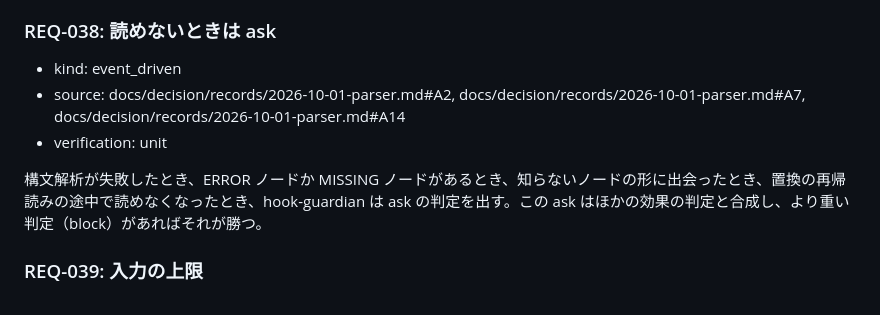
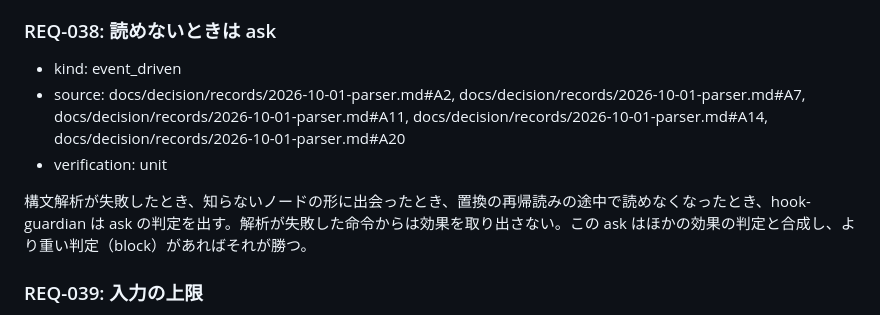
Before and after one commit to ba0918/command-guardian, a Markdown page: docs/ir/parser.md, the part around the change. Drawn GitHub-style.

```diff
--- a/docs/ir/parser.md
+++ b/docs/ir/parser.md
@@ -42,10 +42,10 @@
 ### REQ-038: 読めないときは ask
 
 - kind: event_driven
-- source: docs/decision/records/2026-10-01-parser.md#A2, docs/decision/records/2026-10-01-parser.md#A7, docs/decision/records/2026-10-01-parser.md#A14
+- source: docs/decision/records/2026-10-01-parser.md#A2, docs/decision/records/2026-10-01-parser.md#A7, docs/decision/records/2026-10-01-parser.md#A11, docs/decision/records/2026-10-01-parser.md#A14, docs/decision/records/2026-10-01-parser.md#A20
 - verification: unit
 
-構文解析が失敗したとき、ERROR ノードか MISSING ノードがあるとき、知らないノードの形に出会ったとき、置換の再帰読みの途中で読めなくなったとき、hook-guardian は ask の判定を出す。この ask はほかの効果の判定と合成し、より重い判定（block）があればそれが勝つ。
+構文解析が失敗したとき、知らないノードの形に出会ったとき、置換の再帰読みの途中で読めなくなったとき、hook-guardian は ask の判定を出す。解析が失敗した命令からは効果を取り出さない。この ask はほかの効果の判定と合成し、より重い判定（block）があればそれが勝つ。
 
 ### REQ-039: 入力の上限
 
```
Also changed, not shown: docs/plans/parser-rework.md (added, +172 -0 lines), 1 other file.
